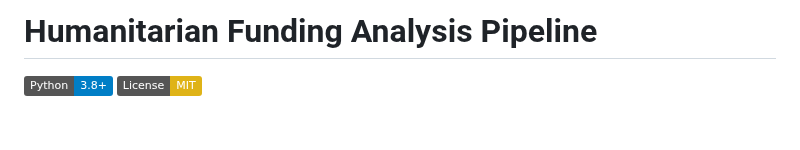
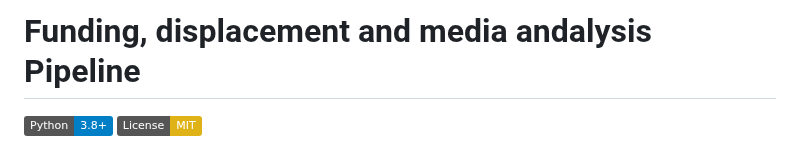
Before and after one commit to SarahFee/funding-displacement-media, a Markdown page: README.md, the part around the change. Drawn GitHub-style; badges without logos; blank space fills up the shorter version.

Commit message:
Update project title in README.md

```diff
--- a/README.md
+++ b/README.md
@@ -1,4 +1,4 @@
-# Humanitarian Funding Analysis Pipeline
+# Funding, displacement and media andalysis Pipeline
 
 [![Python](https://img.shields.io/badge/Python-3.8%2B-blue)](https://www.python.org/)
 [![License: MIT](https://img.shields.io/badge/License-MIT-yellow.svg)](https://opensource.org/licenses/MIT)
```
